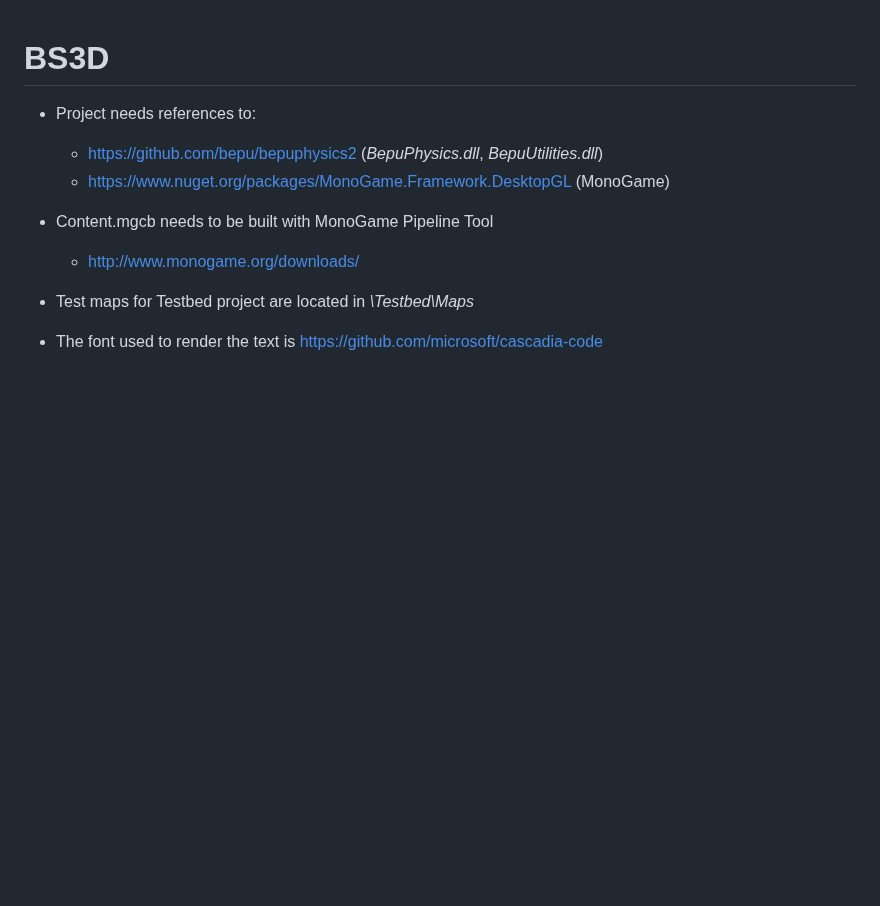
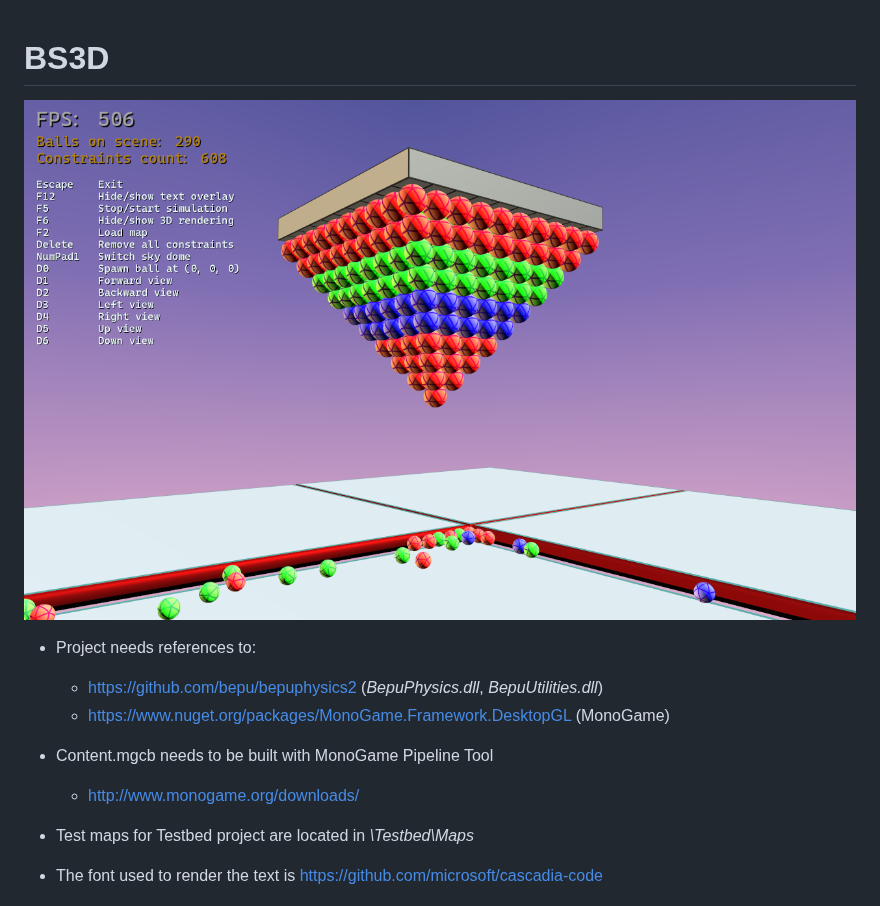
Before and after one commit to AntoninPrazsky/BS3D, a Markdown page: README.md, the part around the change. Drawn GitHub-style; pictures changed too: Screenshots/screenshot1.png (added); blank space fills up the shorter version.

Commit message:
Add screenshot

```diff
--- a/README.md
+++ b/README.md
@@ -1,4 +1,7 @@
 # BS3D
+
+![Screenshot](/Screenshots/screenshot1.png)
+
 - Project needs references to:
   - https://github.com/bepu/bepuphysics2 (*BepuPhysics.dll*, *BepuUtilities.dll*)
   - https://www.nuget.org/packages/MonoGame.Framework.DesktopGL (MonoGame)
```
